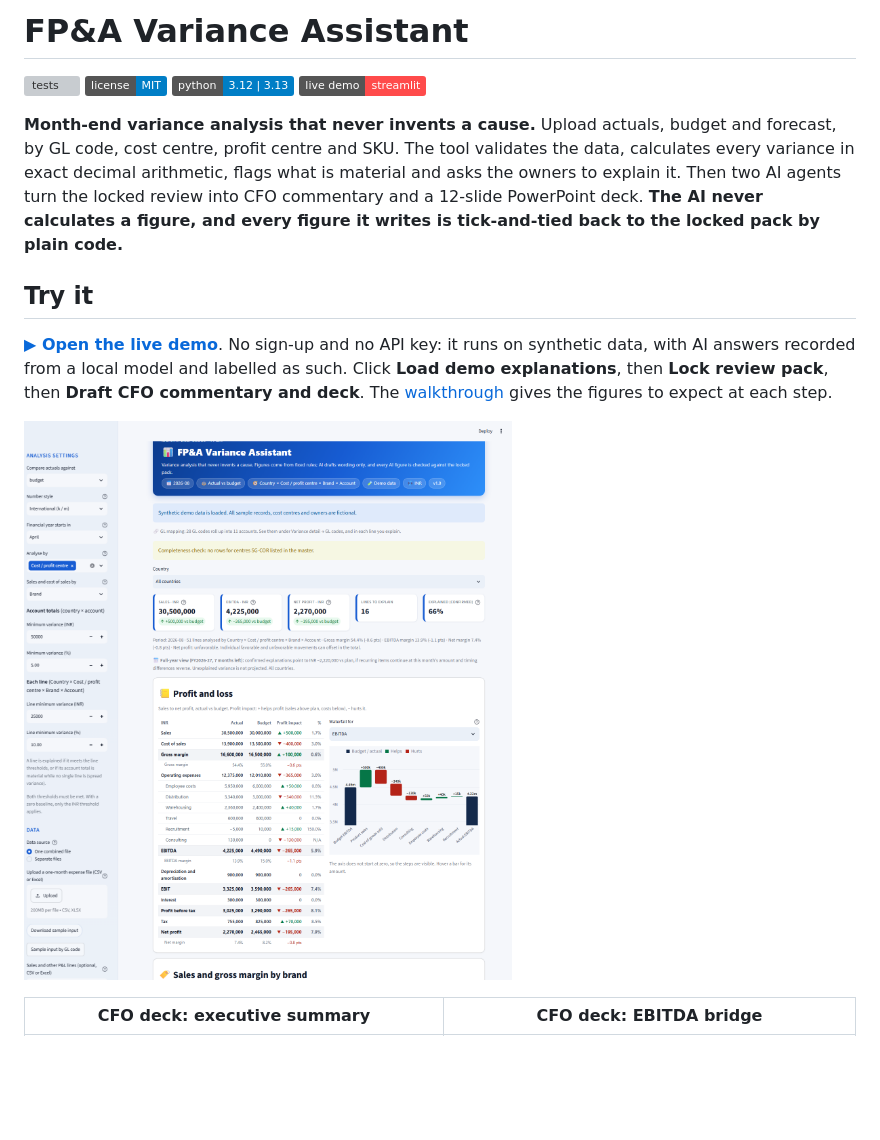
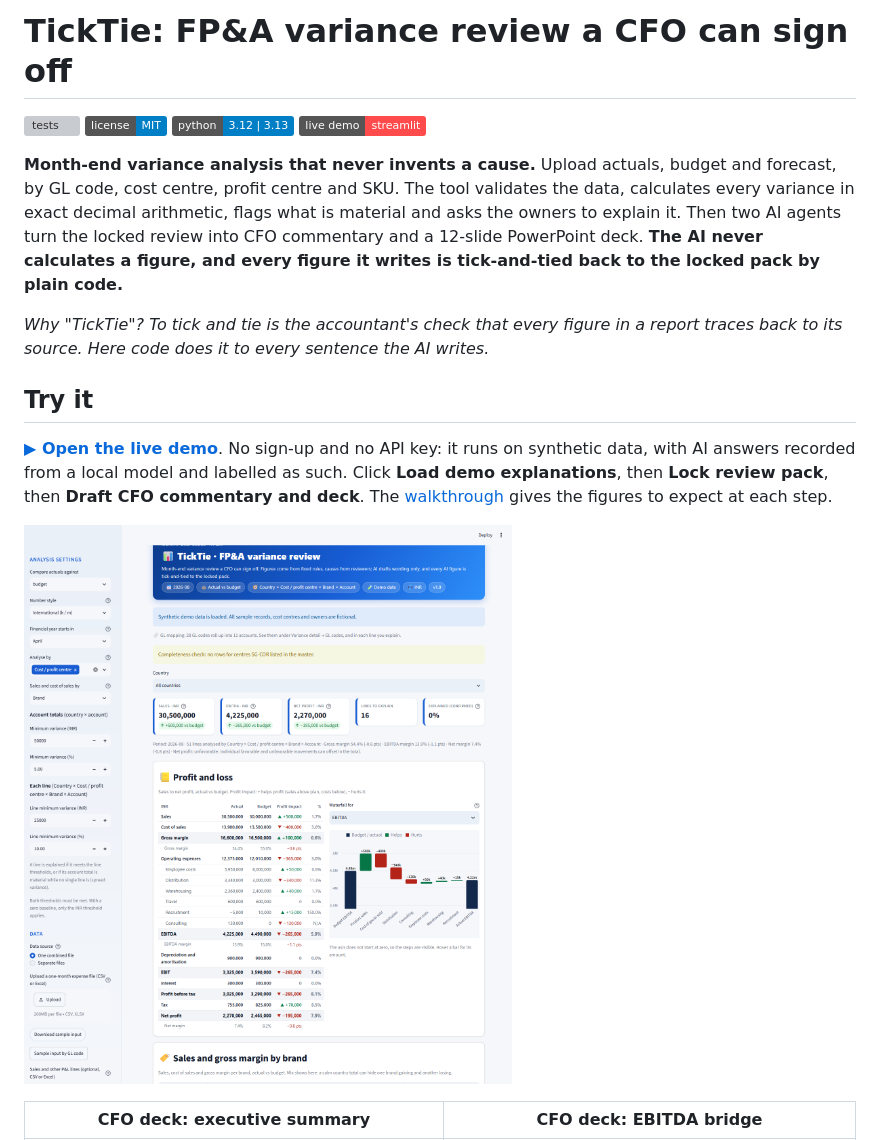
Before and after one commit to Sai-Fin-AI/ticktie-fpa, a Markdown page: README.md, the part around one of its changes. Drawn GitHub-style; pictures changed too: docs/images/app_overview.png; badges without logos; blank space fills up the shorter version; grey boxes are pictures that could not be loaded.

Commit message:
Rename to TickTie: FP&A variance review a CFO can sign off
New name in the app, README, roadmap and case study; links point to casaikiran93-maker/ticktie-fpa and ticktie-fpa.streamlit.app.

```diff
--- a/README.md
+++ b/README.md
@@ -1,2 +1,2 @@
-# FP&A Variance Assistant
+# TickTie: FP&A variance review a CFO can sign off
 
@@ -7,5 +7,7 @@
 
 **Month-end variance analysis that never invents a cause.** Upload actuals, budget and forecast, by GL code, cost centre, profit centre and SKU. The tool validates the data, calculates every variance in exact decimal arithmetic, flags what is material and asks the owners to explain it. Then two AI agents turn the locked review into CFO commentary and a 12-slide PowerPoint deck. **The AI never calculates a figure, and every figure it writes is tick-and-tied back to the locked pack by plain code.**
 
+*Why "TickTie"? To tick and tie is the accountant's check that every figure in a report traces back to its source. Here code does it to every sentence the AI writes.*
+
 ## Try it
 
```
Also changed, not shown: other parts of README.md (+3 -3 lines), docs/CASE_STUDY.md (+1 -1 lines), docs/ROADMAP.md (+2 -2 lines), 1 other file.
